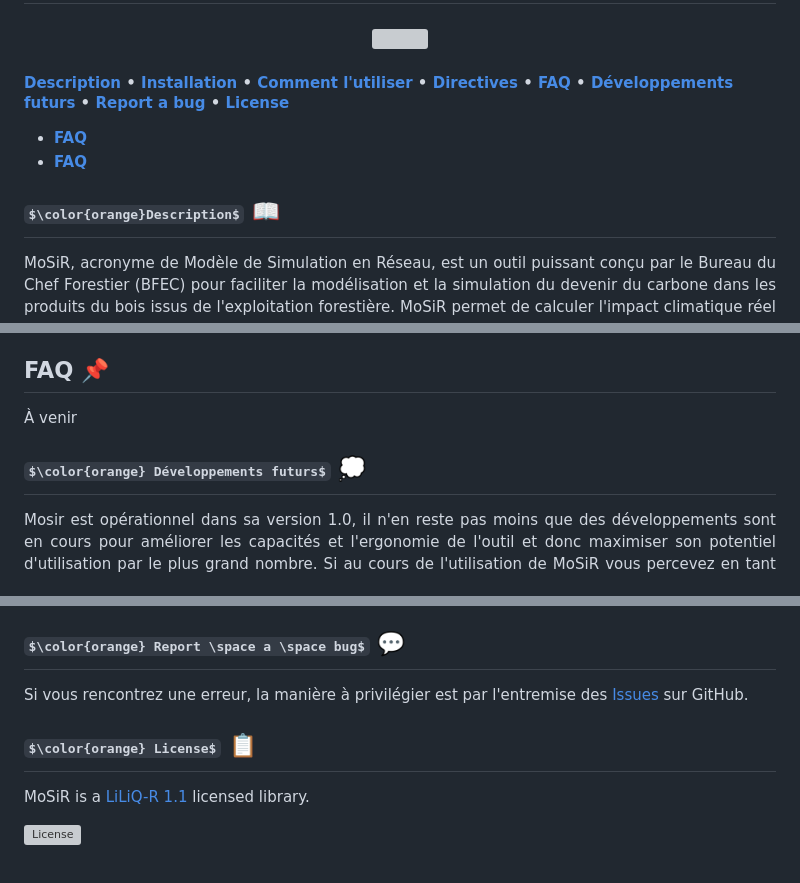
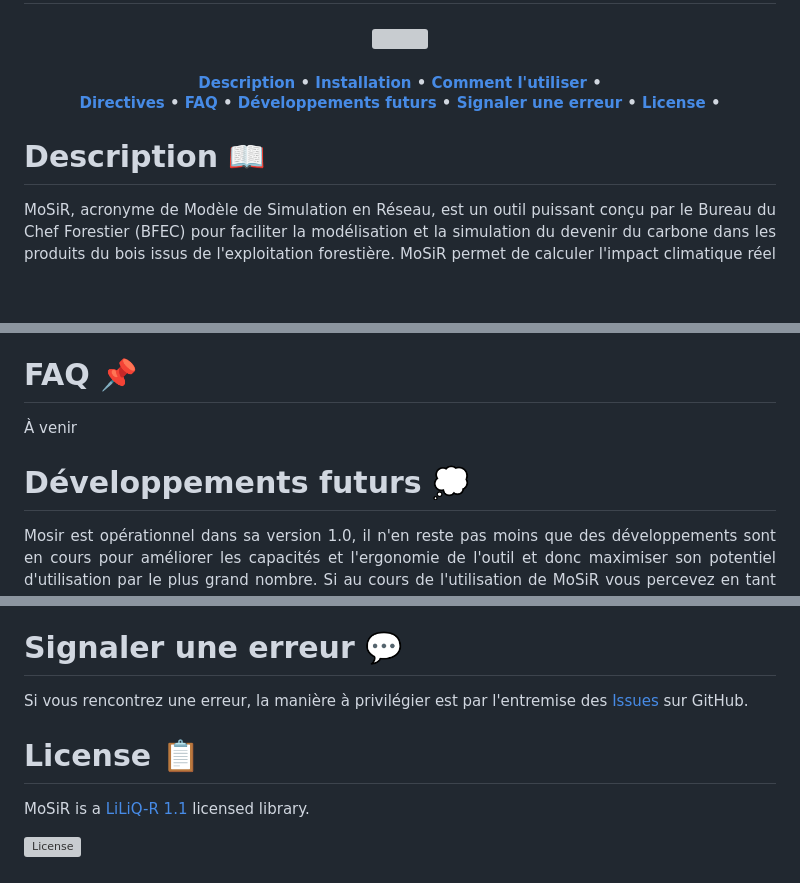
Before and after one commit to Bureau-du-Forestier-en-chef/MoSiR, a Markdown page: README.md, 3 parts joined by grey strips. Drawn GitHub-style; some formulas as TeX source; blank space fills up the shorter version; grey boxes are pictures that could not be loaded.

```diff
--- a/README.md
+++ b/README.md
@@ -14,22 +14,19 @@
   <br>
 <h4>
 
-<p align="left">
-  <a href="#$\color{orange]Description$-:book:">Description</a> •
-  <a href="#Installation">Installation</a> •
-  <a href="#Comment-l'utiliser">Comment l'utiliser</a> •
-  <a href="#Directives">Directives</a> •
-  <a href="#FAQ-:pushpin:">FAQ</a> •
-  <a href="#Développements futurs">Développements futurs</a> •
-  <a href="#Report a bug">Report a bug</a> •
-  <a href="#License">License</a>
+<p align="center">
+  <a href="#description">Description</a> •
+  <a href="#installation">Installation</a> •
+  <a href="#comment-l'utiliser">Comment l'utiliser</a> • <br>
+  <a href="#directives">Directives</a> •
+  <a href="#faq">FAQ</a> •
+  <a href="#développements-futurs">Développements futurs</a> •
+  <a href="#signaler-une-erreur">Signaler une erreur</a> •
+  <a href="#license">License</a> •
 </p>
 
-- [FAQ](#FAQ-:pushpin:)
-- [FAQ](#$\color{orange}FAQ$)
-
 <!-- TEXTE -->
-## $\color{orange}Description$ :book:
+# Description :book:
 <p align="justify">
   MoSiR, acronyme de Modèle de Simulation en Réseau, est un outil puissant conçu par le Bureau du Chef Forestier (BFEC) pour faciliter la modélisation et la simulation du devenir du carbone dans les produits du bois issus de l'exploitation forestière. MoSiR permet de calculer l'impact climatique réel des émissions associées aux produits du bois tout au long de leur durée de vie et de leur fin de vie en permettant à l'utilisateur d'utiliser des architectures de réseau complexes et des données d'entrée associées de manière automatisée. L'interface web de MoSiR sert de passerelle entre la création et la simulation de modèles conceptuels pour les trajectoires du carbone dans les produits du bois et le calcul de leur impact réel sur le climat. Cette interface est facilement accessible à partir de n'importe quel navigateur web. L'interface Web de MoSiR se distingue par sa capacité à charger les cartes Miro créées par l'utilisateur et à les convertir en un fichier JSON qui peut être lu par le calculateur de MoSiR. L'interface Web MoSiR facilite une transition transparente vers le calculateur tout en préservant l'intégrité des données et des propriétés architecturales précédemment construites.
 
@@ -289,11 +286,11 @@ Par défaut, MoSiR utilise un potentiel de réchauffement global de 28 pour le C
 Pour le calcul de l'effet radiatif des émissions de GES, MoSiR utilise les données issues de Levasseur et al. (2010) et rendues disponibles via l'outil dynCO2 (https://ciraig.org/index.php/fr/project/dynco2-calculateur-dempreinte-carbone-dynamique/).
 C'est notamment l'approche retenue dans le cadre du Règlement relatif aux projets de boisement et de reboisement sur des terres du domaine privé admissibles à la délivrance de crédits compensatoires du Québec (https://www.environnement.gouv.qc.ca/changements/carbone/credits-compensatoires/sequestration-carbone-boisement-reboisement-terres-prive.htm)
 
-## FAQ :pushpin:
+# FAQ :pushpin:
 
 À venir
 
-## $\color{orange} Développements futurs$ :thought_balloon:
+# Développements futurs :thought_balloon:
 
 <p align="justify">
 Mosir est opérationnel dans sa version 1.0, il n'en reste pas moins que des développements sont en cours pour améliorer les capacités et l'ergonomie de l'outil et donc maximiser son potentiel d'utilisation par le plus grand nombre. Si au cours de l'utilisation de MoSiR vous percevez en tant qu'utilisateur un potentiel d'amélioration, n'hésitez surtout pas à partager votre idée dans la section  discussion du GitHub. Voici une liste d'améliorations futures qui seront ajoutées à MoSiR:
@@ -333,15 +330,13 @@ Si ces trois GES devraient suffirent à la grande majorité des utilisateurs, de
 MoSiR a besoin d'informations requises et demandées à l'utilisateur pour fonctionner correctement. Cependant, à partir d'une architecture de base et d'imposition de contraintes, il peut être pertinent de permettre à l'outil d'établir les flux de matière les plus à même de rencontrer une cible d'émissions fixée par l'utilisateur, MoSiR serait donc ainsi capable d'optimisation par programmation linéaire.
 
 
-
-
-## $\color{orange} Report \space a \space bug$ :speech_balloon:
+# Signaler une erreur :speech_balloon:
 
 Si vous rencontrez une erreur, la manière à privilégier est par l'entremise des [Issues] sur GitHub.
 
 [Issues]: https://github.com/Bureau-du-Forestier-en-chef/MoSiR/issues
 
-## $\color{orange} License$ :clipboard:
+# License :clipboard:
 
 MoSiR is a [LiLiQ-R 1.1](https://github.com/gcyr/FMT/blob/master/LICENSES/EN/LILIQ-R11EN.pdf) licensed library.
 
```
Also changed, not shown: other parts of README.md (+3 -3 lines).
